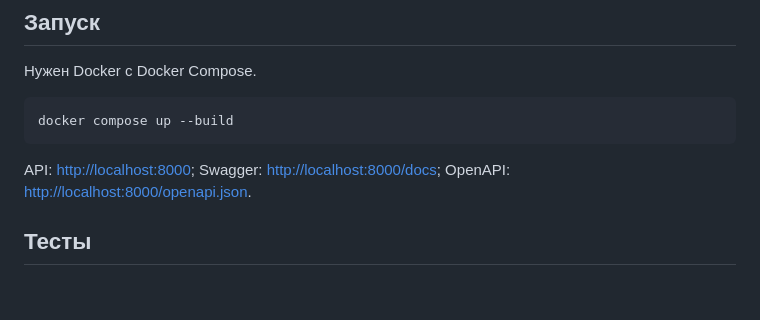
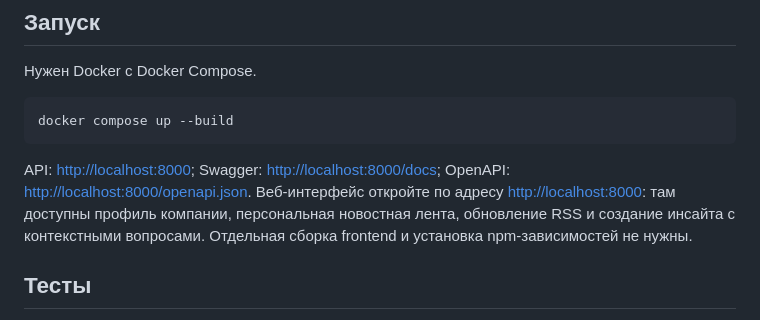
Before and after one commit to JaneNazarova/Alpha-hackathon, a Markdown page: README.md, the part around the change. Drawn GitHub-style; blank space fills up the shorter version.

Commit message:
Update README with web interface and test details
Added information about the web interface and test setup.

````diff
--- a/README.md
+++ b/README.md
@@ -24,6 +24,7 @@ docker compose up --build
 ```
 
 API: <http://localhost:8000>; Swagger: <http://localhost:8000/docs>; OpenAPI: <http://localhost:8000/openapi.json>.
+Веб-интерфейс откройте по адресу <http://localhost:8000>: там доступны профиль компании, персональная новостная лента, обновление RSS и создание инсайта с контекстными вопросами. Отдельная сборка frontend и установка npm-зависимостей не нужны.
 
 ## Тесты
 
````
